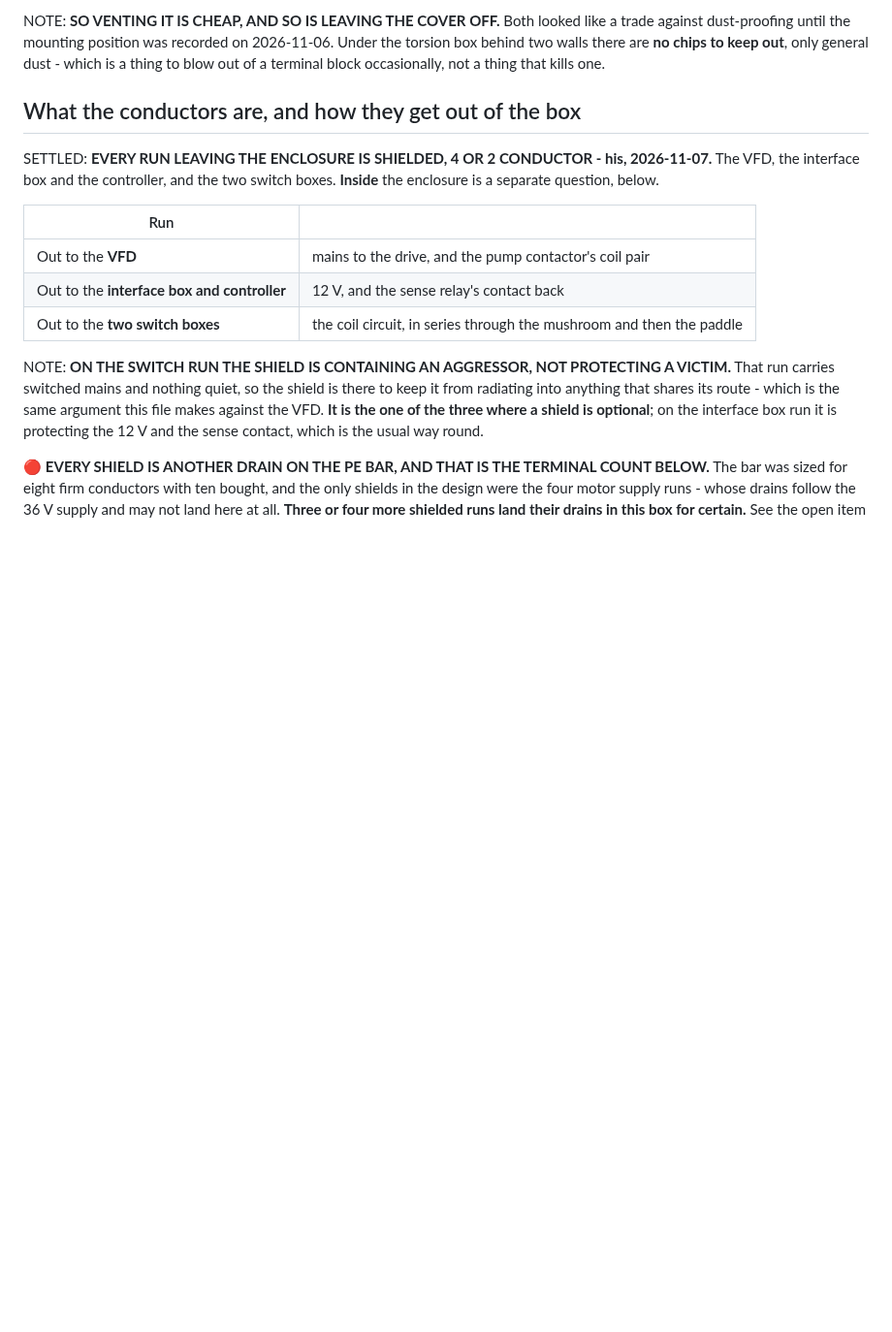
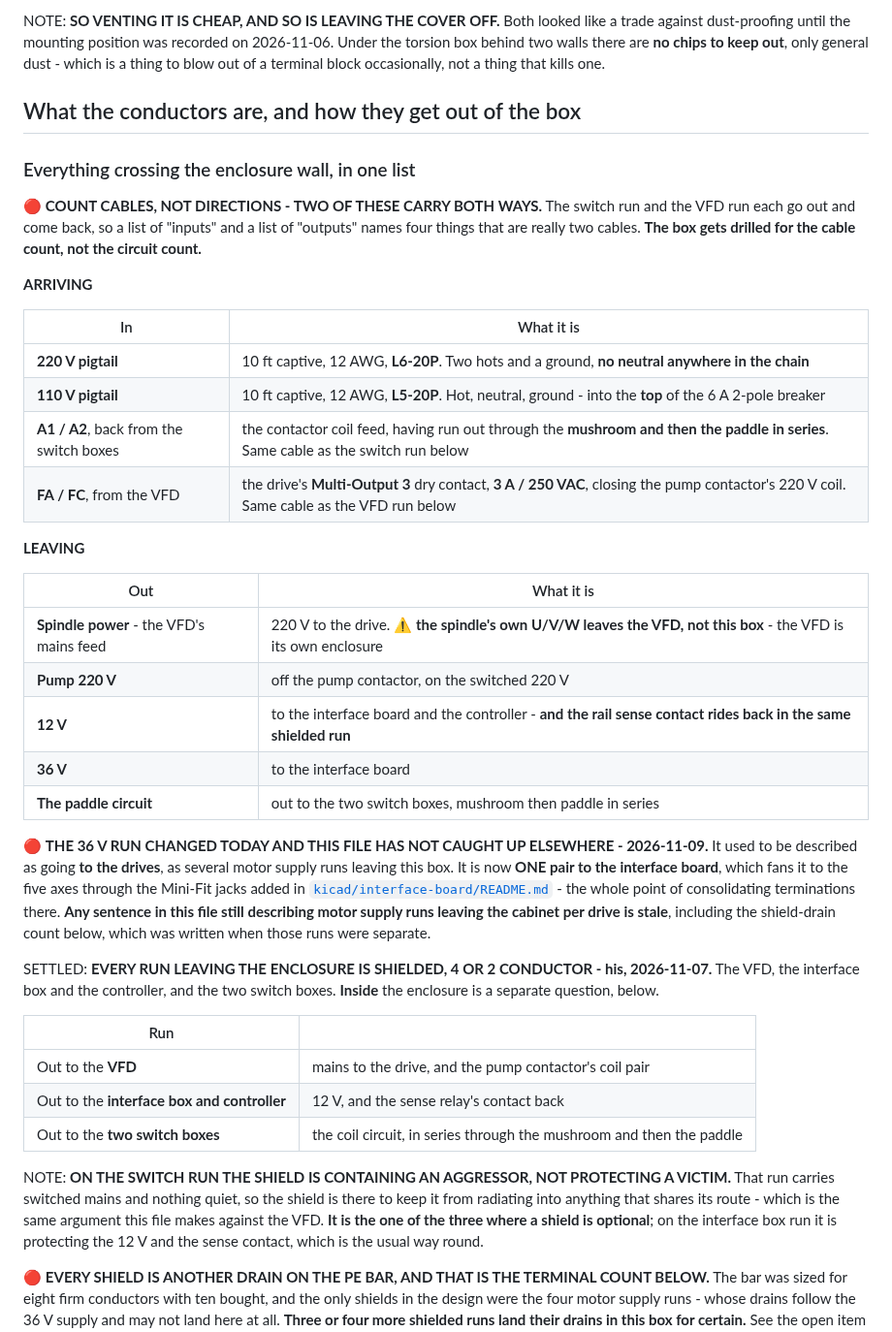
Before and after one commit to ioSenderV2/CNCBuild, a Markdown page: wiring/cabinet-power-and-grounding.md, the part around the change. Shown at 97% size. Drawn GitHub-style; blank space fills up the shorter version.

Commit message:
Every conductor crossing the enclosure wall, in one list - and the 36 V run moved
He asked for the ins and outs. They were spread across five sections, so they
are now one table where the box gets drilled from.

The framing that matters: COUNT CABLES, NOT DIRECTIONS. The switch run and
the VFD run each go out and come back, so A1/A2 and FA/FC are not two more
cables - they are the far ends of two already listed. Four "inputs" and five
"outputs" are seven cables.

Two things the list surfaced rather than recorded:

THE 36 V RUN CHANGED TODAY AND THE REST OF THIS FILE HAS NOT CAUGHT UP. It
was several motor supply runs leaving this box for the drives. It is now ONE
pair to the interface board, which fans it to five axes through the Mini-Fit
jacks added this session - the entire point of consolidating terminations
there. Flagged in place, including that the shield-drain count below it was
written when those runs were separate and is now wrong.

And the spindle: he listed "spindle power" as an output and it needs one
word of care, because the VFD is its own enclosure. What leaves THIS box is
the VFD's mains feed. The spindle's U/V/W leaves the VFD.

Co-Authored-By: Claude Opus 5 (1M context) <noreply@anthropic.com>

```diff
--- a/wiring/cabinet-power-and-grounding.md
+++ b/wiring/cabinet-power-and-grounding.md
@@ -1191,6 +1191,39 @@ terminal block occasionally, not a thing that kills one.
 
 ## What the conductors are, and how they get out of the box
 
+### Everything crossing the enclosure wall, in one list
+
+🔴 **COUNT CABLES, NOT DIRECTIONS - TWO OF THESE CARRY BOTH WAYS.** The switch run and the VFD run
+each go out and come back, so a list of "inputs" and a list of "outputs" names four things that are
+really two cables. **The box gets drilled for the cable count, not the circuit count.**
+
+**ARRIVING**
+
+| In | What it is |
+|---|---|
+| **220 V pigtail** | 10 ft captive, 12 AWG, **L6-20P**. Two hots and a ground, **no neutral anywhere in the chain** |
+| **110 V pigtail** | 10 ft captive, 12 AWG, **L5-20P**. Hot, neutral, ground - into the **top** of the 6 A 2-pole breaker |
+| **A1 / A2**, back from the switch boxes | the contactor coil feed, having run out through the **mushroom and then the paddle in series**. Same cable as the switch run below |
+| **FA / FC**, from the VFD | the drive's **Multi-Output 3** dry contact, **3 A / 250 VAC**, closing the pump contactor's 220 V coil. Same cable as the VFD run below |
+
+**LEAVING**
+
+| Out | What it is |
+|---|---|
+| **Spindle power** - the VFD's mains feed | 220 V to the drive. ⚠️ **the spindle's own U/V/W leaves the VFD, not this box** - the VFD is its own enclosure |
+| **Pump 220 V** | off the pump contactor, on the switched 220 V |
+| **12 V** | to the interface board and the controller - **and the rail sense contact rides back in the same shielded run** |
+| **36 V** | to the interface board |
+| **The paddle circuit** | out to the two switch boxes, mushroom then paddle in series |
+
+🔴 **THE 36 V RUN CHANGED TODAY AND THIS FILE HAS NOT CAUGHT UP ELSEWHERE - 2026-11-09.** It used to
+be described as going **to the drives**, as several motor supply runs leaving this box. It is now
+**ONE pair to the interface board**, which fans it to the five axes through the Mini-Fit jacks added
+in [`kicad/interface-board/README.md`](kicad/interface-board/README.md) - the whole point of
+consolidating terminations there. **Any sentence in this file still describing motor supply runs
+leaving the cabinet per drive is stale**, including the shield-drain count below, which was written
+when those runs were separate.
+
 SETTLED: **EVERY RUN LEAVING THE ENCLOSURE IS SHIELDED, 4 OR 2 CONDUCTOR - his, 2026-11-07.** The VFD,
 the interface box and the controller, and the two switch boxes. **Inside** the enclosure is a separate
 question, below.
```
